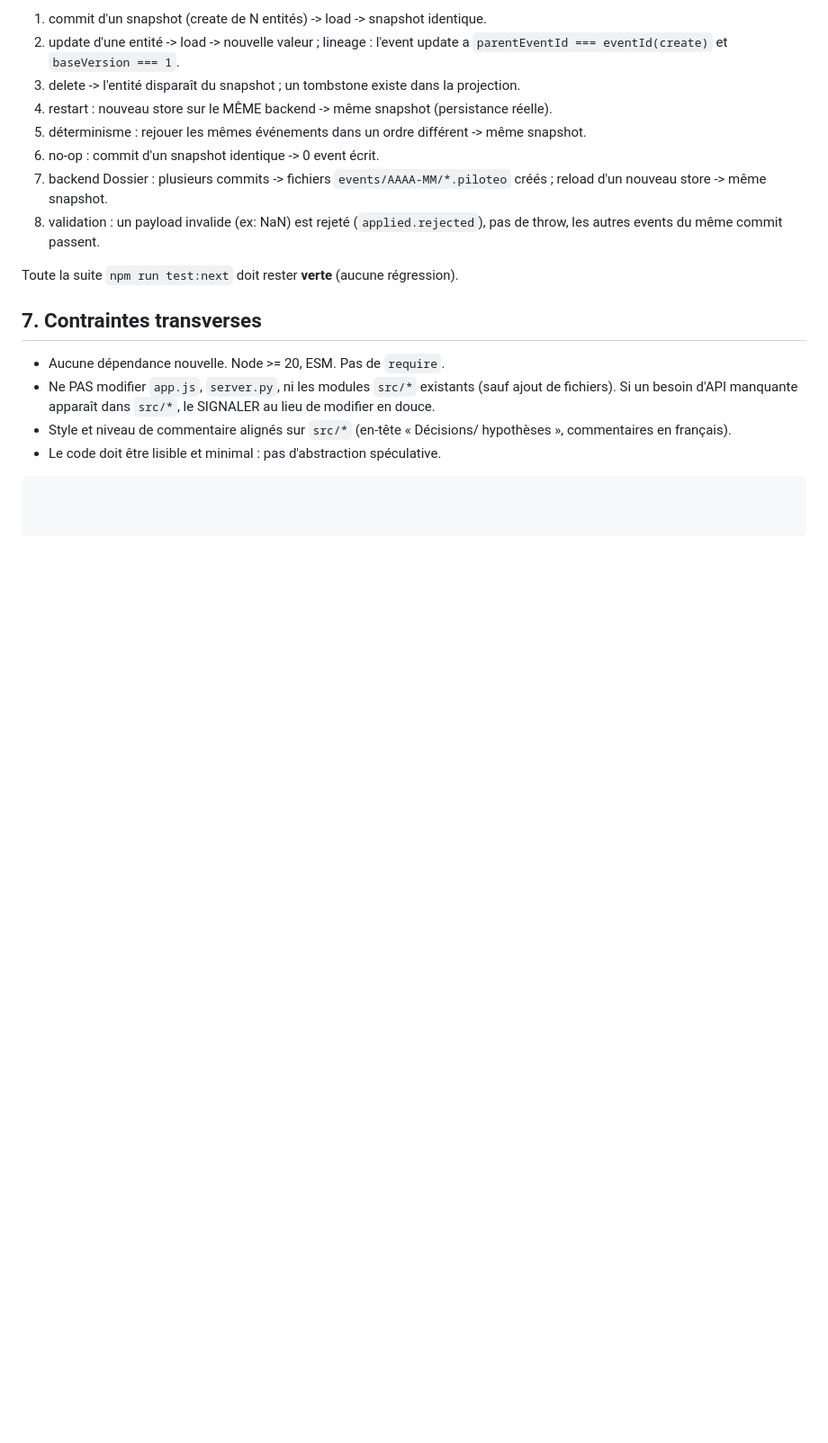
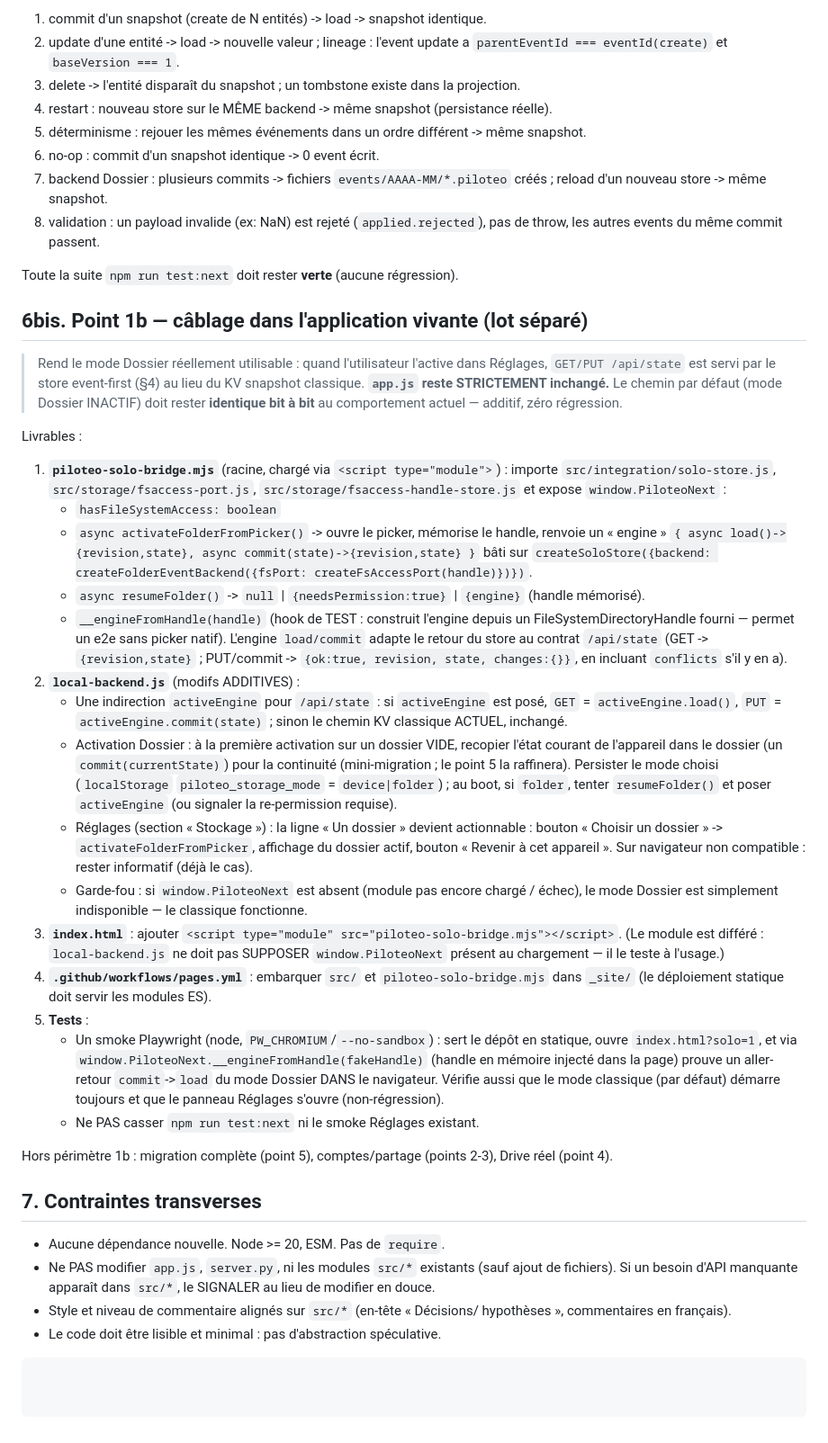
Before and after one commit to prettozm/piloteo, a Markdown page: docs/next/CONVERGENCE_CONTRACT.md, the part around the change. Shown at 90% size. Rendered like a GitHub page; blank space fills up the shorter version.

Commit message:
docs(next): contrat point 1b (câblage store solo dans l'app vivante)
Co-Authored-By: Claude Opus 4.8 <noreply@anthropic.com>
Claude-Session: https://claude.ai/code/session_015Z5HPBJW35GKy3PU3rT9b8

```diff
--- a/docs/next/CONVERGENCE_CONTRACT.md
+++ b/docs/next/CONVERGENCE_CONTRACT.md
@@ -136,6 +136,60 @@ sur un `mkdtemp` :
 
 Toute la suite `npm run test:next` doit rester **verte** (aucune régression).
 
+## 6bis. Point 1b — câblage dans l'application vivante (lot séparé)
+
+> Rend le mode Dossier réellement utilisable : quand l'utilisateur l'active dans
+> Réglages, `GET/PUT /api/state` est servi par le store event-first (§4) au lieu
+> du KV snapshot classique. **`app.js` reste STRICTEMENT inchangé.** Le chemin
+> par défaut (mode Dossier INACTIF) doit rester **identique bit à bit** au
+> comportement actuel — additif, zéro régression.
+
+Livrables :
+1. **`piloteo-solo-bridge.mjs`** (racine, chargé via `<script type="module">`) :
+   importe `src/integration/solo-store.js`, `src/storage/fsaccess-port.js`,
+   `src/storage/fsaccess-handle-store.js` et expose `window.PiloteoNext` :
+   - `hasFileSystemAccess: boolean`
+   - `async activateFolderFromPicker()` -> ouvre le picker, mémorise le handle,
+     renvoie un « engine » `{ async load()->{revision,state}, async commit(state)->{revision,state} }`
+     bâti sur `createSoloStore({backend: createFolderEventBackend({fsPort: createFsAccessPort(handle)})})`.
+   - `async resumeFolder()` -> `null` | `{needsPermission:true}` | `{engine}` (handle mémorisé).
+   - `__engineFromHandle(handle)` (hook de TEST : construit l'engine depuis un
+     FileSystemDirectoryHandle fourni — permet un e2e sans picker natif).
+   L'engine `load/commit` adapte le retour du store au contrat `/api/state`
+   (GET -> `{revision,state}` ; PUT/commit -> `{ok:true, revision, state, changes:{}}`,
+   en incluant `conflicts` s'il y en a).
+2. **`local-backend.js`** (modifs ADDITIVES) :
+   - Une indirection `activeEngine` pour `/api/state` : si `activeEngine` est
+     posé, `GET` = `activeEngine.load()`, `PUT` = `activeEngine.commit(state)` ;
+     sinon le chemin KV classique ACTUEL, inchangé.
+   - Activation Dossier : à la première activation sur un dossier VIDE, recopier
+     l'état courant de l'appareil dans le dossier (un `commit(currentState)`) pour
+     la continuité (mini-migration ; le point 5 la raffinera). Persister le mode
+     choisi (`localStorage` `piloteo_storage_mode` = `device|folder`) ; au boot,
+     si `folder`, tenter `resumeFolder()` et poser `activeEngine` (ou signaler la
+     re-permission requise).
+   - Réglages (section « Stockage ») : la ligne « Un dossier » devient
+     actionnable : bouton « Choisir un dossier » -> `activateFolderFromPicker`,
+     affichage du dossier actif, bouton « Revenir à cet appareil ». Sur navigateur
+     non compatible : rester informatif (déjà le cas).
+   - Garde-fou : si `window.PiloteoNext` est absent (module pas encore chargé /
+     échec), le mode Dossier est simplement indisponible — le classique fonctionne.
+3. **`index.html`** : ajouter `<script type="module" src="piloteo-solo-bridge.mjs"></script>`.
+   (Le module est différé : `local-backend.js` ne doit pas SUPPOSER `window.PiloteoNext`
+    présent au chargement — il le teste à l'usage.)
+4. **`.github/workflows/pages.yml`** : embarquer `src/` et `piloteo-solo-bridge.mjs`
+   dans `_site/` (le déploiement statique doit servir les modules ES).
+5. **Tests** :
+   - Un smoke Playwright (node, `PW_CHROMIUM`/`--no-sandbox`) : sert le dépôt en
+     statique, ouvre `index.html?solo=1`, et via `window.PiloteoNext.__engineFromHandle(fakeHandle)`
+     (handle en mémoire injecté dans la page) prouve un aller-retour `commit`->`load`
+     du mode Dossier DANS le navigateur. Vérifie aussi que le mode classique (par
+     défaut) démarre toujours et que le panneau Réglages s'ouvre (non-régression).
+   - Ne PAS casser `npm run test:next` ni le smoke Réglages existant.
+
+Hors périmètre 1b : migration complète (point 5), comptes/partage (points 2-3),
+Drive réel (point 4).
+
 ## 7. Contraintes transverses
 
 - Aucune dépendance nouvelle. Node >= 20, ESM. Pas de `require`.
```
